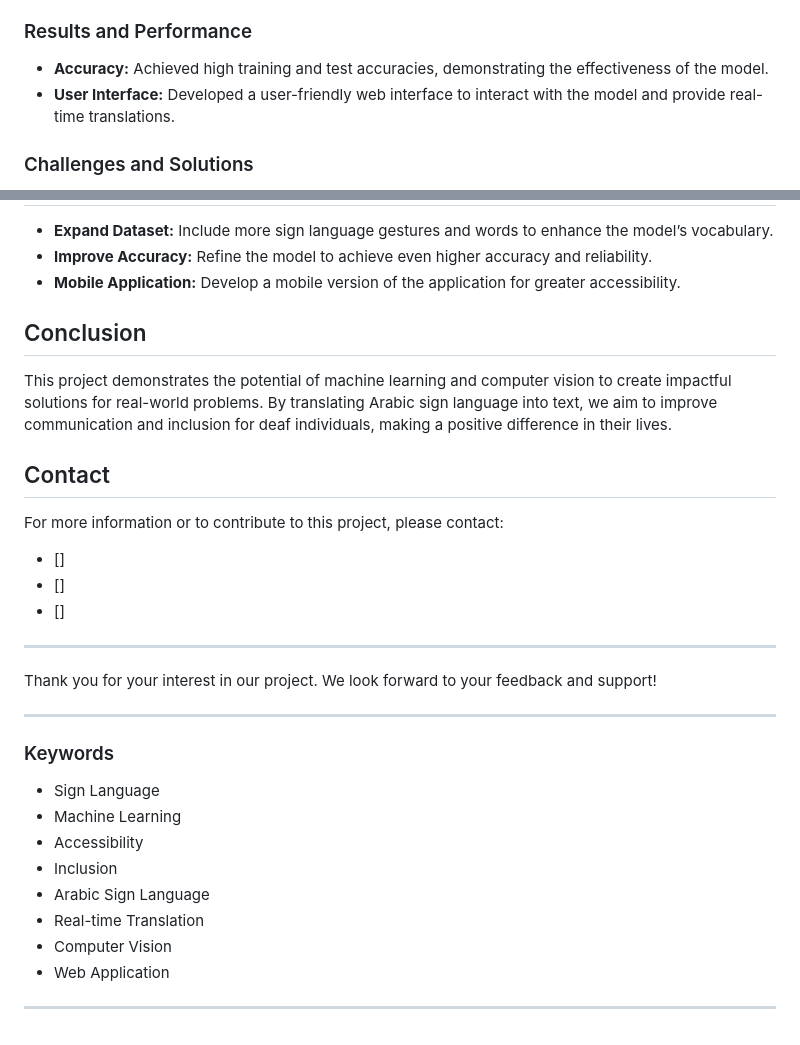
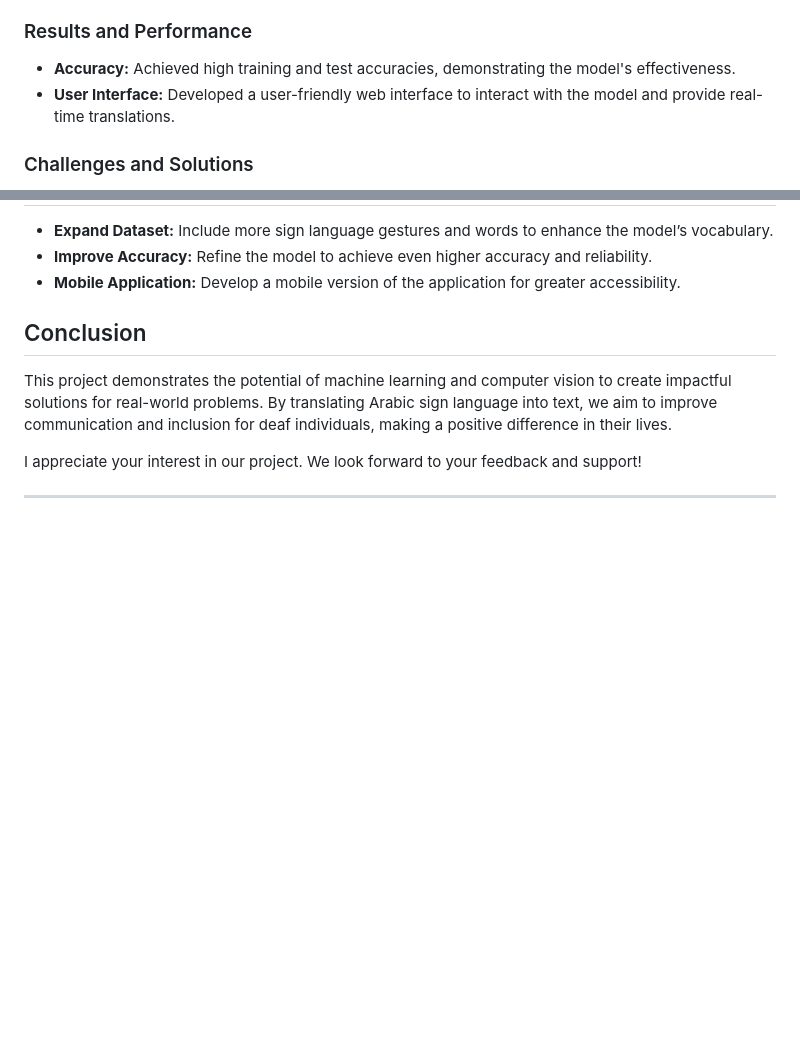
Before and after one commit to Assem-ElQersh/PBL, a Markdown page: README.md, 2 parts joined by grey strips. Drawn GitHub-style; blank space fills up the shorter version.

```diff
--- a/README.md
+++ b/README.md
@@ -50,7 +50,7 @@ The web application captures real-time video and translates Arabic sign language
 
 ### Results and Performance
 
-- **Accuracy:** Achieved high training and test accuracies, demonstrating the effectiveness of the model.
+- **Accuracy:** Achieved high training and test accuracies, demonstrating the model's effectiveness.
 - **User Interface:** Developed a user-friendly web interface to interact with the model and provide real-time translations.
 
 ### Challenges and Solutions
@@ -83,29 +83,7 @@ The web application captures real-time video and translates Arabic sign language
 
 This project demonstrates the potential of machine learning and computer vision to create impactful solutions for real-world problems. By translating Arabic sign language into text, we aim to improve communication and inclusion for deaf individuals, making a positive difference in their lives.
 
-## Contact
 
-For more information or to contribute to this project, please contact:
-
-- []
-- []
-- []
+I appreciate your interest in our project. We look forward to your feedback and support!
 
 ---
-
-Thank you for your interest in our project. We look forward to your feedback and support!
-
----
-
-### Keywords
-
-- Sign Language
-- Machine Learning
-- Accessibility
-- Inclusion
-- Arabic Sign Language
-- Real-time Translation
-- Computer Vision
-- Web Application
-
----
```
Also changed, not shown: other parts of README.md (+1 -1 lines).
